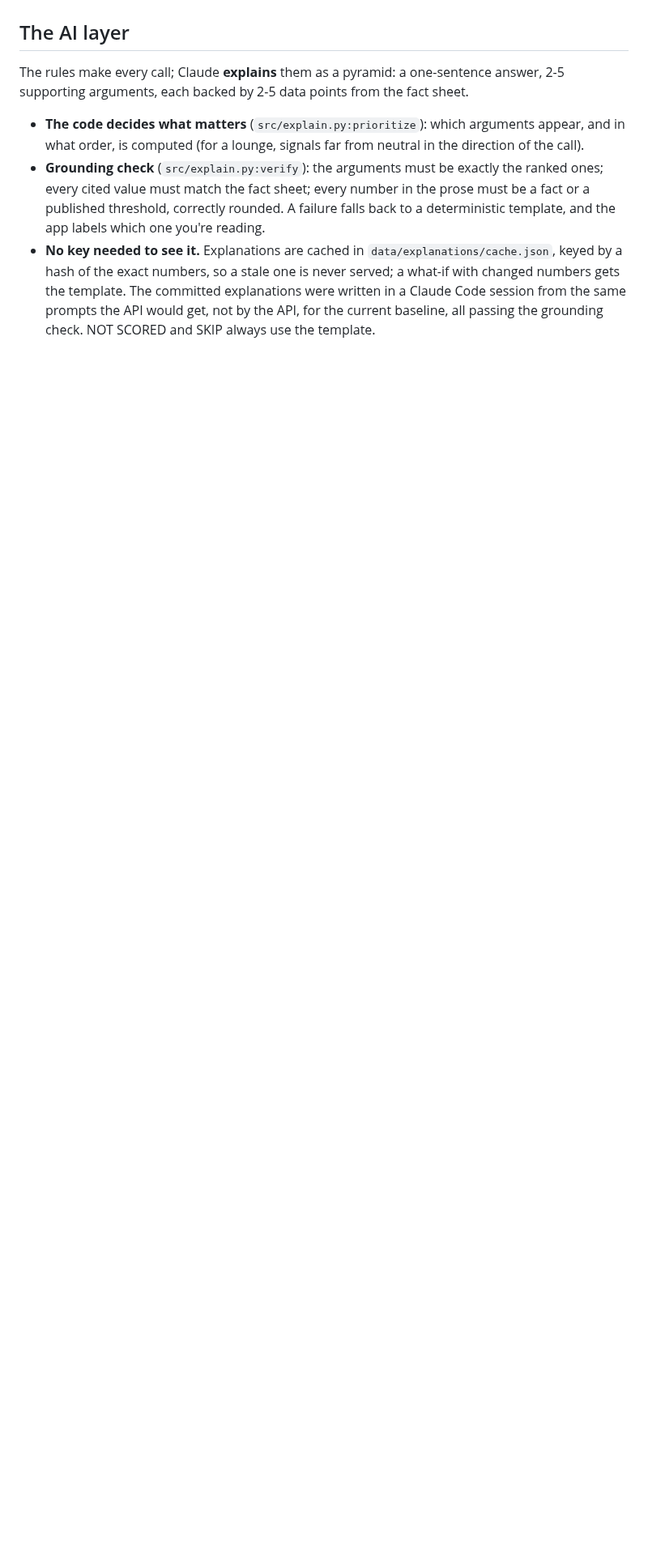
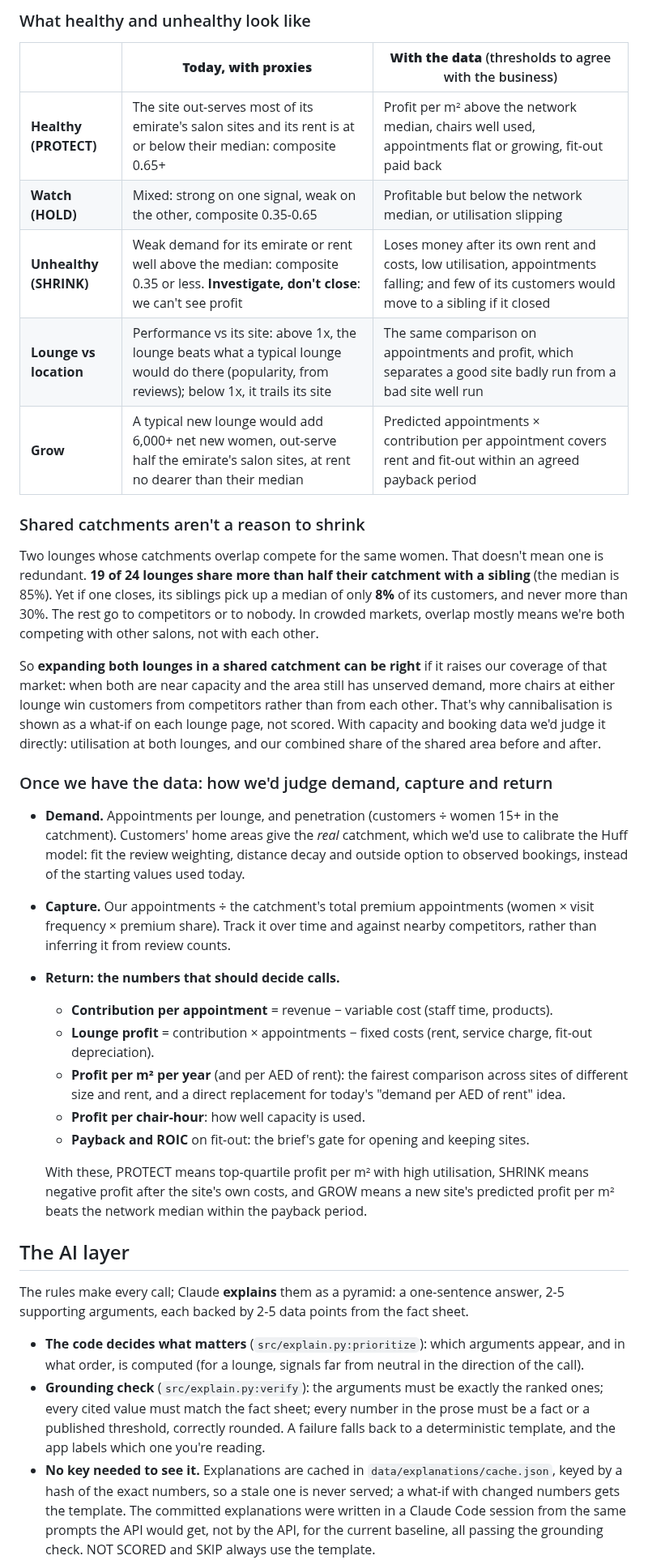
Before and after one commit to thenomadlad/2pz-ai-case-study, a Markdown page: README.md, the part around one of its changes. Shown at 81% size. Rendered like a GitHub page; blank space fills up the shorter version.

Commit message:
README: Proxies today, and the signals we'd use with real data: each signal's proxy vs the better signal and the data it needs (demand, capture, cost, capacity, return); healthy / watch / unhealthy / grow with proxies vs with data; shared catchments aren't a reason to shrink (19 of 24 lounges share 50%+ of their catchment, yet siblings absorb a median 8% if one closes); how we'd judge demand, capture and return (contribution per appointment, profit per m², per chair-hour, payback, ROIC)
Co-Authored-By: Claude Opus 5.5 <noreply@anthropic.com>
Claude-Session: https://claude.ai/code/session_01T3DLLogsFmcbvFrHaRDJya

```diff
--- a/README.md
+++ b/README.md
@@ -430,3 +444,32 @@ Other modelling choices that still hold:
+### What healthy and unhealthy look like
+
+| | **Today, with proxies** | **With the data** (thresholds to agree with the business) |
+|---|---|---|
+| **Healthy (PROTECT)** | The site out-serves most of its emirate's salon sites and its rent is at or below their median: composite 0.65+ | Profit per m² above the network median, chairs well used, appointments flat or growing, fit-out paid back |
+| **Watch (HOLD)** | Mixed: strong on one signal, weak on the other, composite 0.35-0.65 | Profitable but below the network median, or utilisation slipping |
+| **Unhealthy (SHRINK)** | Weak demand for its emirate or rent well above the median: composite 0.35 or less. **Investigate, don't close**: we can't see profit | Loses money after its own rent and costs, low utilisation, appointments falling; and few of its customers would move to a sibling if it closed |
+| **Lounge vs location** | Performance vs its site: above 1x, the lounge beats what a typical lounge would do there (popularity, from reviews); below 1x, it trails its site | The same comparison on appointments and profit, which separates a good site badly run from a bad site well run |
+| **Grow** | A typical new lounge would add 6,000+ net new women, out-serve half the emirate's salon sites, at rent no dearer than their median | Predicted appointments × contribution per appointment covers rent and fit-out within an agreed payback period |
+
+### Shared catchments aren't a reason to shrink
+
+Two lounges whose catchments overlap compete for the same women. That doesn't mean one is redundant. **19 of 24 lounges share more than half their catchment with a sibling** (the median is 85%). Yet if one closes, its siblings pick up a median of only **8%** of its customers, and never more than 30%. The rest go to competitors or to nobody. In crowded markets, overlap mostly means we're both competing with other salons, not with each other.
+
+So **expanding both lounges in a shared catchment can be right** if it raises our coverage of that market: when both are near capacity and the area still has unserved demand, more chairs at either lounge win customers from competitors rather than from each other. That's why cannibalisation is shown as a what-if on each lounge page, not scored. With capacity and booking data we'd judge it directly: utilisation at both lounges, and our combined share of the shared area before and after.
+
+### Once we have the data: how we'd judge demand, capture and return
+
+- **Demand.** Appointments per lounge, and penetration (customers ÷ women 15+ in the catchment). Customers' home areas give the *real* catchment, which we'd use to calibrate the Huff model: fit the review weighting, distance decay and outside option to observed bookings, instead of the starting values used today.
+- **Capture.** Our appointments ÷ the catchment's total premium appointments (women × visit frequency × premium share). Track it over time and against nearby competitors, rather than inferring it from review counts.
+- **Return: the numbers that should decide calls.**
+  - **Contribution per appointment** = revenue − variable cost (staff time, products).
+  - **Lounge profit** = contribution × appointments − fixed costs (rent, service charge, fit-out depreciation).
+  - **Profit per m² per year** (and per AED of rent): the fairest comparison across sites of different size and rent, and a direct replacement for today's "demand per AED of rent" idea.
+  - **Profit per chair-hour**: how well capacity is used.
+  - **Payback and ROIC** on fit-out: the brief's gate for opening and keeping sites.
+
+  With these, PROTECT means top-quartile profit per m² with high utilisation, SHRINK means negative profit after the site's own costs, and GROW means a new site's predicted profit per m² beats the network median within the payback period.
+
 ## The AI layer
 
 The rules make every call; Claude **explains** them as a pyramid: a one-sentence answer, 2-5
```
Also changed, not shown: other parts of README.md (+14 -0 lines).
